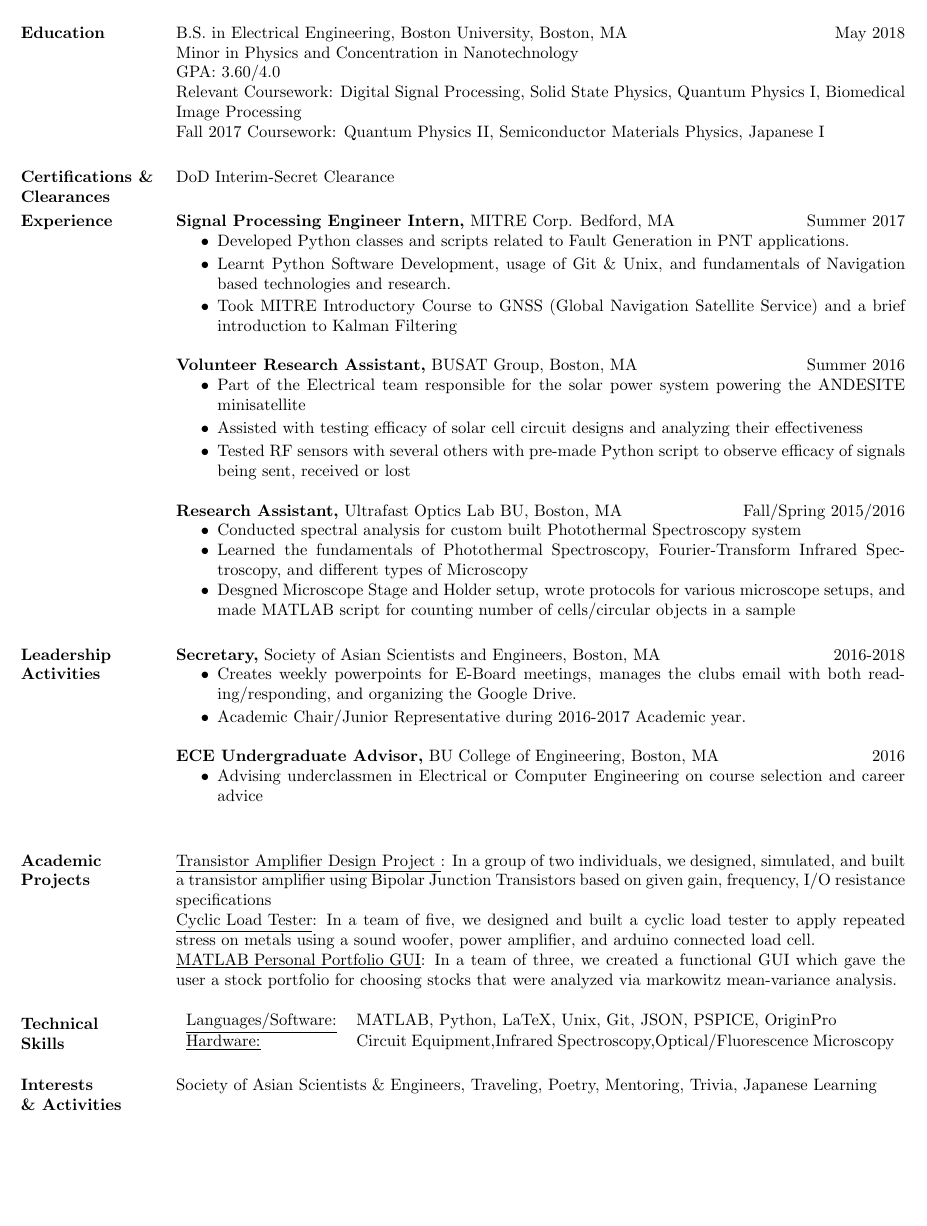
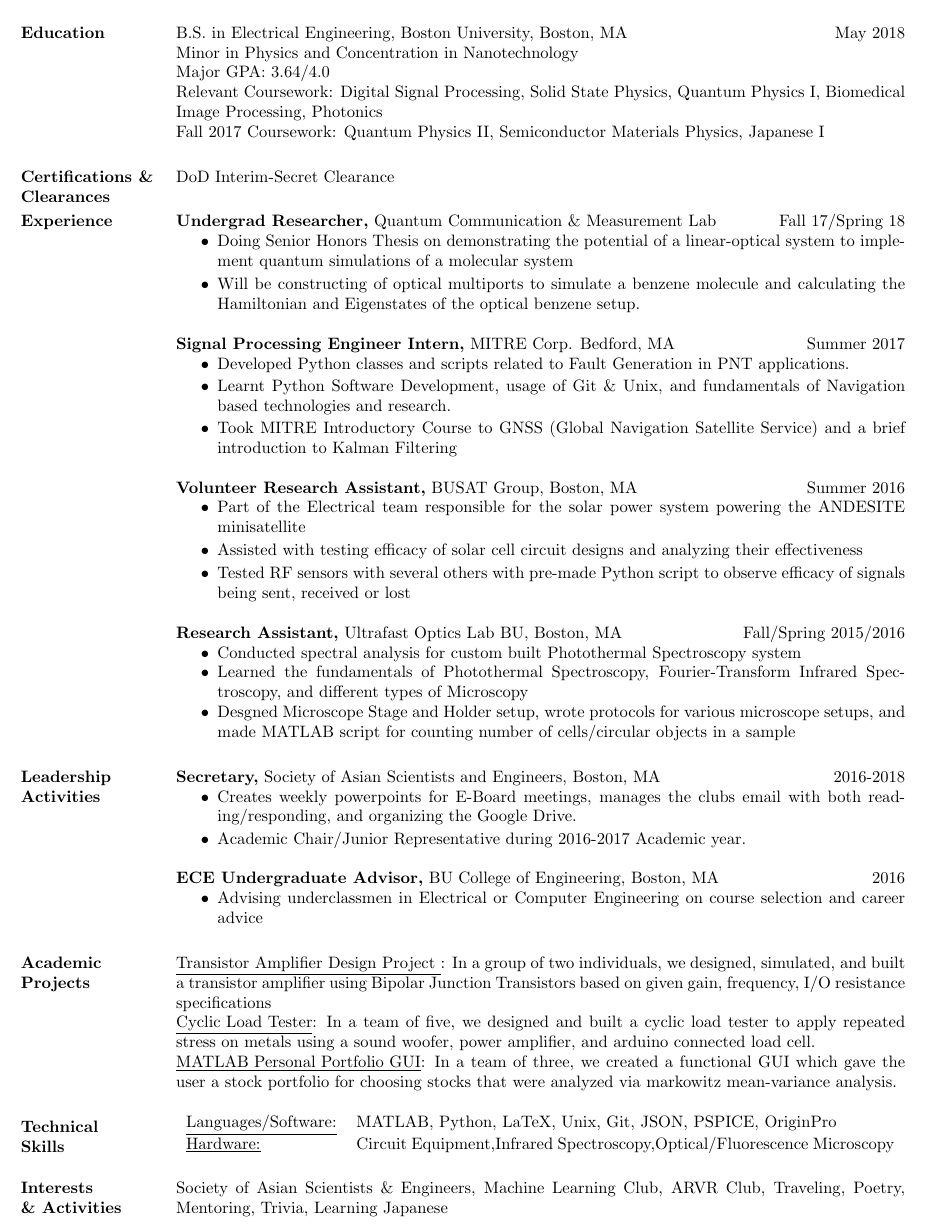
Before and after one commit to sonamghosh/personal_resume_latex, a LaTeX CV (resume.tex): part of the page, cut so that both start at the same text, the shorter picture padded with empty space. Compiled offline with pdfLaTeX.

Commit message:
Resume draft 02 Sept 11 2017

```diff
--- a/resume.tex
+++ b/resume.tex
@@ -29,13 +29,22 @@
 \section{Education}
 B.S. in Electrical Engineering, Boston University, Boston, MA \hfill May 2018 \\
 Minor in Physics and Concentration in Nanotechnology \\
-GPA: 3.60/4.0 \\
-Relevant Coursework: Digital Signal Processing, Solid State Physics, Quantum Physics I, Biomedical Image Processing \\
+Major GPA: 3.64/4.0 \\
+Relevant Coursework: Digital Signal Processing, Solid State Physics, Quantum Physics I, Biomedical Image Processing, Photonics \\
 Fall 2017 Coursework: Quantum Physics II, Semiconductor Materials Physics, Japanese I
 
 \section{Certifications \& Clearances}
 DoD Interim-Secret Clearance
+
 \section{Experience}
+{\bf Undergrad Researcher,} Quantum Communication \& Measurement Lab \hfill  Fall 17/Spring 18
+\begin{itemize} \itemsep -0.1 pt
+\item Doing Senior Honors Thesis on demonstrating the potential of a linear-optical system to implement quantum simulations of a molecular system
+\item Will be constructing of optical multiports to simulate a benzene molecule and calculating the Hamiltonian and Eigenstates of the optical benzene setup.
+\end{itemize}
+
+
+
  {\bf Signal Processing Engineer Intern,} MITRE Corp. Bedford, MA \hfill Summer 2017
  \begin{itemize} \itemsep -0.5 pt  % reduce space between items
  \item Developed Python classes and scripts related to Fault Generation in PNT applications.
@@ -68,7 +77,7 @@
 		 \end{itemize}
    {\bf ECE Undergraduate Advisor,} BU College of Engineering, Boston, MA    \hfill         2016
                 \begin{itemize} \itemsep -2pt
-              \item Advising underclassmen in Electrical or Computer Engineering on course selection and career advice \\
+              \item Advising underclassmen in Electrical or Computer Engineering on course selection and career advice
 
 
 		 \end{itemize}
@@ -88,6 +97,6 @@
  \end{tabular}
 
 \section{Interests \\ \& Activities}
-Society of Asian Scientists \& Engineers, Traveling, Poetry, Mentoring, Trivia, Japanese Learning
+Society of Asian Scientists \& Engineers, Machine Learning Club, ARVR Club, Traveling, Poetry, Mentoring, Trivia, Learning Japanese
 \end{resume}
 \end{document}
```
